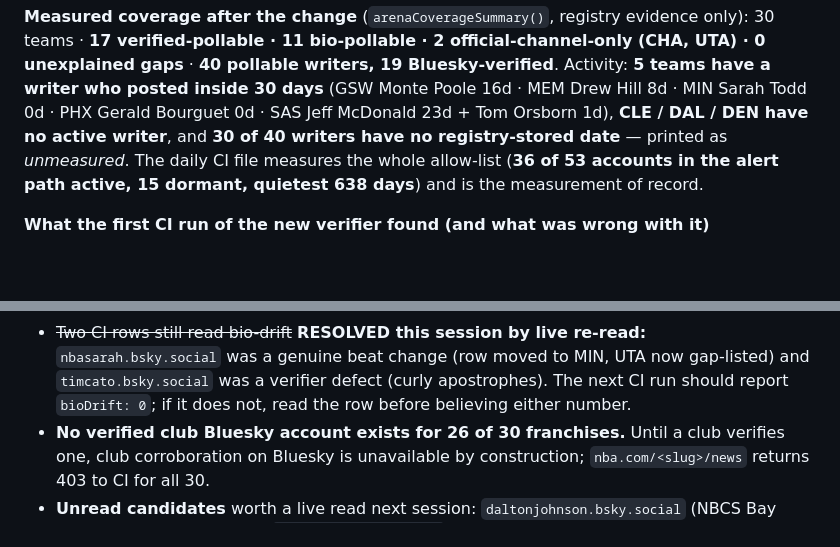
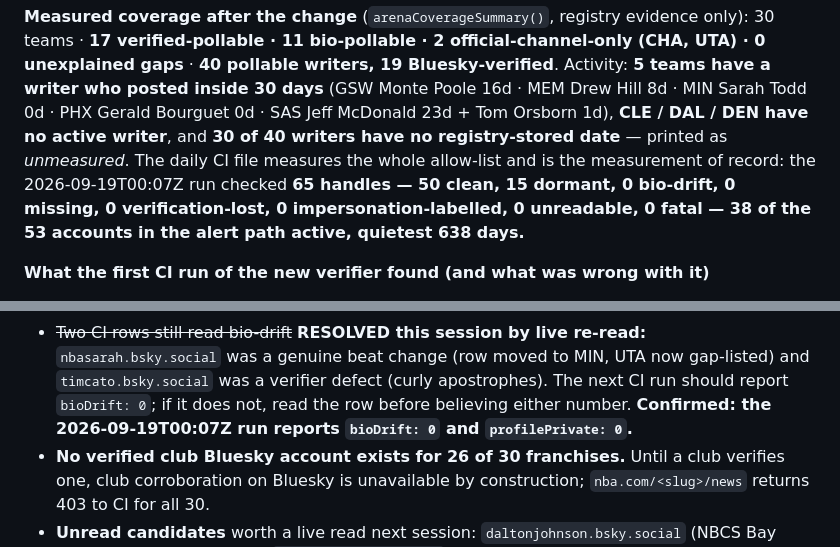
Before and after one commit to buffedlizard55-lab/NBAInjuryReport, a Markdown page: NEXT_STEPS.md, 2 parts joined by grey strips. GitHub-like rendering; blank space fills up the shorter version.

Commit message:
Docs: sync README/NEXT_STEPS to the 2026-09-19T00:07Z re-verification evidence
bioDrift 0 (was 3), profilePrivate 0 (was 1), impersonationLabel 0, fatal 0; 65 handles
checked, 50 clean, 15 dormant, 38 of 53 allow-listed accounts active, quietest 638 days.
All seven suites re-run green against the pulled CI evidence: smoke 222, verify_reporters
89, integration 80, impact 80, poll_fixture 25, regression 26 groups, python 26.

Co-authored-by: arena-agent <297053741+arena-agent@users.noreply.github.com>

```diff
--- a/NEXT_STEPS.md
+++ b/NEXT_STEPS.md
@@ -46,8 +46,10 @@ standing constraint that **no X API key is available** and everything must be re
 **40 pollable writers, 19 Bluesky-verified**. Activity: **5 teams have a writer who posted inside 30 days**
 (GSW Monte Poole 16d · MEM Drew Hill 8d · MIN Sarah Todd 0d · PHX Gerald Bourguet 0d · SAS Jeff McDonald 23d +
 Tom Orsborn 1d), **CLE / DAL / DEN have no active writer**, and **30 of 40 writers have no registry-stored
-date** — printed as *unmeasured*. The daily CI file measures the whole allow-list (**36 of 53 accounts in the
-alert path active, 15 dormant, quietest 638 days**) and is the measurement of record.
+date** — printed as *unmeasured*. The daily CI file measures the whole allow-list and is the measurement of
+record: the 2026-09-19T00:07Z run checked **65 handles — 50 clean, 15 dormant, 0 bio-drift, 0 missing,
+0 verification-lost, 0 impersonation-labelled, 0 unreadable, 0 fatal — 38 of the 53 accounts in the alert
+path active, quietest 638 days.**
 
 **What the first CI run of the new verifier found (and what was wrong with it)**
 
@@ -78,7 +80,8 @@ alert path active, 15 dormant, quietest 638 days**) and is the measurement of re
 - ~~Two CI rows still read bio-drift~~ **RESOLVED this session by live re-read:** `nbasarah.bsky.social` was a
   genuine beat change (row moved to MIN, UTA now gap-listed) and `timcato.bsky.social` was a verifier defect
   (curly apostrophes). The next CI run should report `bioDrift: 0`; if it does not, read the row before
-  believing either number.
+  believing either number. **Confirmed: the 2026-09-19T00:07Z run reports `bioDrift: 0` and
+  `profilePrivate: 0`.**
 - **No verified club Bluesky account exists for 26 of 30 franchises.** Until a club verifies one, club
   corroboration on Bluesky is unavailable by construction; `nba.com/<slug>/news` returns 403 to CI for all 30.
 - **Unread candidates** worth a live read next session: `daltonjohnson.bsky.social` (NBCS Bay Area, posted
```
Also changed, not shown: README.md (+1 -1 lines).
